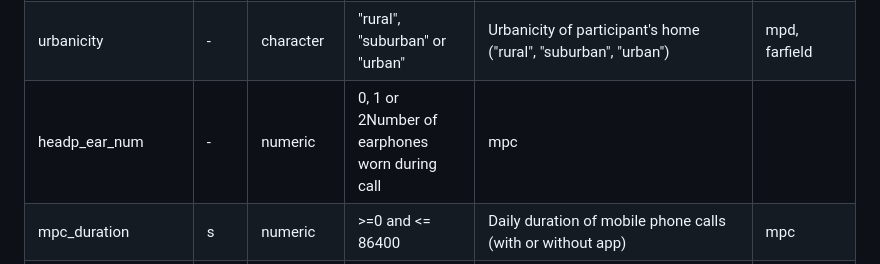
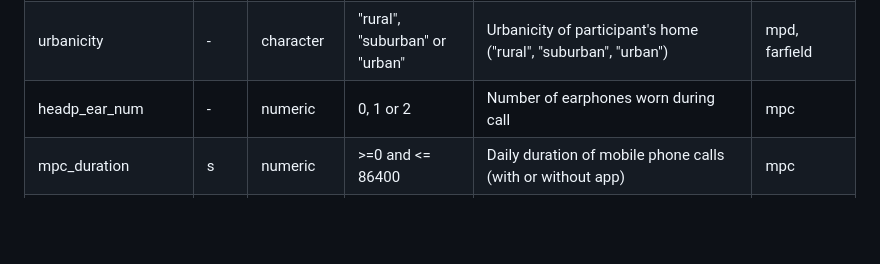
Before and after one commit to wipfir97/RFDose, a Markdown page: README.md, the part around the change. GitHub-like rendering; blank space fills up the shorter version.

Commit message:
fixed forgotten | in README table

```diff
--- a/README.md
+++ b/README.md
@@ -122,7 +122,7 @@ For the activity variables (mpd, laptop, tablet)
 |travel\_time|s|numeric|>=0 and <=59350|Time spent commuting (public transport or car) per day|mpc, mpd, far-field, wifi|
 |country|-|character|must exactly match one of the listed options|Austria:"AT", Belgium:"BE", France:"FR", Hungary:"HU", Italy:"IT", Netherlands:"NL", Poland:"PL", Spain:"ES", Switzerland:"CH", United Kingdom:"UK", unknown/other: "Other"|farfield|
 |urbanicity|-|character|"rural", "suburban" or "urban"|Urbanicity of participant's home ("rural", "suburban", "urban")|mpd, farfield|
-|headp\_ear\_num|-|numeric|0, 1 or 2Number of earphones worn during call|mpc|
+|headp\_ear\_num|-|numeric|0, 1 or 2|Number of earphones worn during call|mpc|
 |mpc\_duration|s|numeric|>=0 and <= 86400|Daily duration of mobile phone calls (with or without app)|mpc|
 |mpc\_ear\_prop|-|numeric|>=0 and <=1|Proportion of time the mobile phone is held against head during mobile calls|mpc|
 |mpc\_headp\_prop|-|proportion|>=0 and <=1|Proportion of time headphones are used during mobile phone calls|mpc|
```
